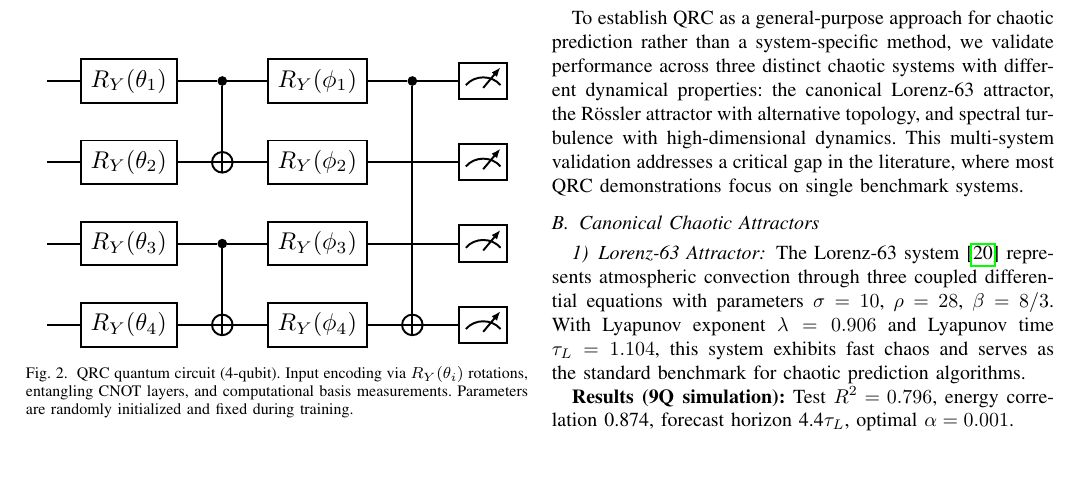
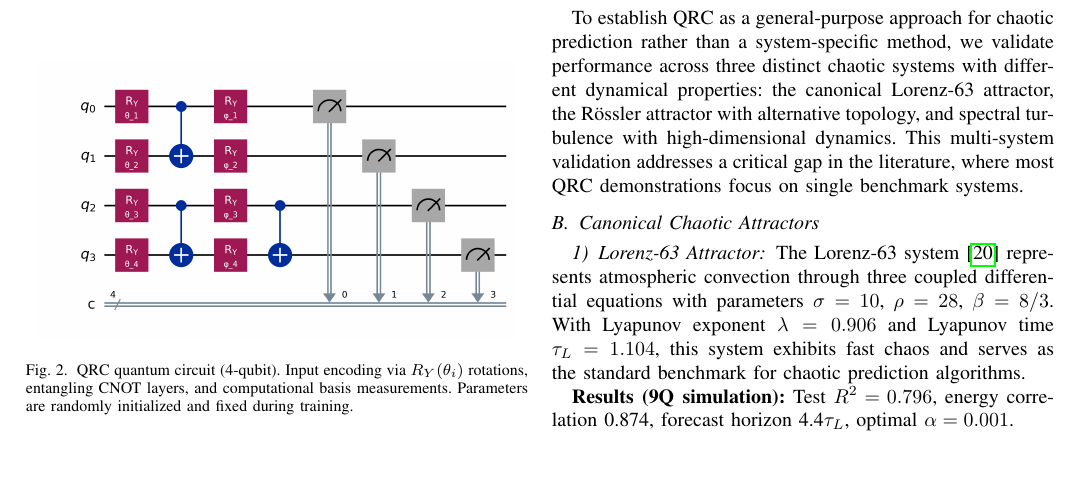
Before and after one commit to QDaria/qrc, a LaTeX paper (arxiv/qrc_paper.tex): part of page 4 of 13, cut so that both start at the same text. Compiled offline with pdfLaTeX.

Commit message:
Fix circuit diagram to match paper structure exactly

```diff
--- a/arxiv/qrc_paper.tex
+++ b/arxiv/qrc_paper.tex
@@ -334,14 +334,7 @@ Regularization parameter $\alpha$ selected via 5-fold cross-validation from $\{0
 
 \begin{figure}[!htbp]
 \centering
-\resizebox{0.95\columnwidth}{!}{%
-\begin{quantikz}
-& \gate{R_Y(\theta_1)} & \ctrl{1} & \gate{R_Y(\phi_1)} & \ctrl{3} & \meter{} \\
-& \gate{R_Y(\theta_2)} & \targ{} & \gate{R_Y(\phi_2)} & \qw & \meter{} \\
-& \gate{R_Y(\theta_3)} & \ctrl{1} & \gate{R_Y(\phi_3)} & \qw & \meter{} \\
-& \gate{R_Y(\theta_4)} & \targ{} & \gate{R_Y(\phi_4)} & \targ{} & \meter{}
-\end{quantikz}%
-}
+\includegraphics[width=0.95\columnwidth]{figures/figure0_circuit_architecture.png}
 \caption{QRC quantum circuit (4-qubit). Input encoding via $R_Y(\theta_i)$ rotations, entangling CNOT layers, and computational basis measurements. Parameters are randomly initialized and fixed during training.}
 \label{fig:qrc_circuit}
 \end{figure}
```
Also changed, not shown: paper/qrc_paper.tex (+1 -8 lines), arxiv/figures/figure0_circuit_architecture.png, paper/figures/figure0_circuit_architecture.png, paper/qrc_paper.pdf, 2 other files.
